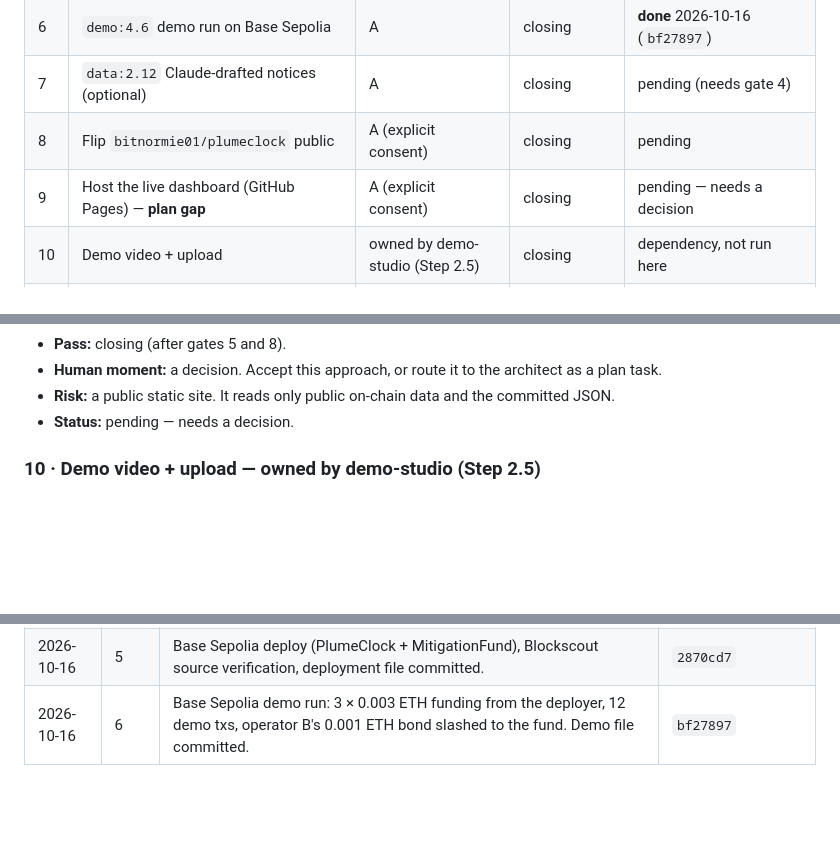
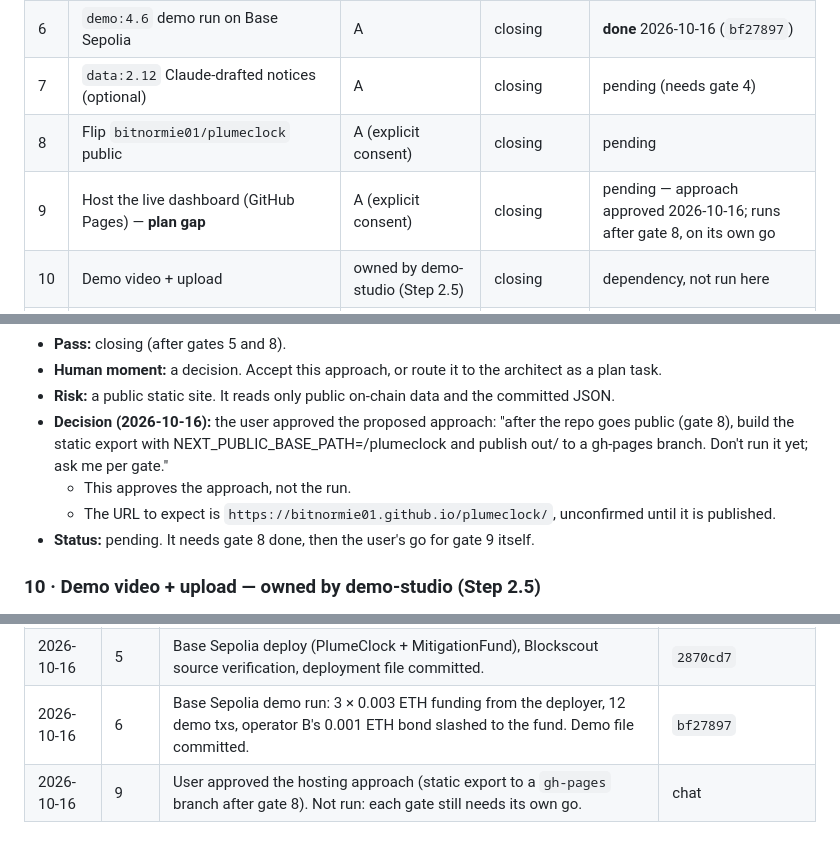
Before and after one commit to bitnormie01/plumeclock, a Markdown page: docs/gates/2026-10-15-gate-ledger.md, 3 parts joined by grey strips. Drawn GitHub-style; blank space fills up the shorter version.

Commit message:
docs: gate ledger, gate 9 approach approved (not run)
Co-Authored-By: Claude Opus 5.5 <noreply@anthropic.com>

```diff
--- a/docs/gates/2026-10-15-gate-ledger.md
+++ b/docs/gates/2026-10-15-gate-ledger.md
@@ -114,7 +114,7 @@ go in chat each time: approving an OAuth/SSO grant, and accepting terms or rules
 | 6 | `demo:4.6` demo run on Base Sepolia | A | closing | **done** 2026-10-16 (`bf27897`) |
 | 7 | `data:2.12` Claude-drafted notices (optional) | A | closing | pending (needs gate 4) |
 | 8 | Flip `bitnormie01/plumeclock` public | A (explicit consent) | closing | pending |
-| 9 | Host the live dashboard (GitHub Pages) — **plan gap** | A (explicit consent) | closing | pending — needs a decision |
+| 9 | Host the live dashboard (GitHub Pages) — **plan gap** | A (explicit consent) | closing | pending — approach approved 2026-10-16; runs after gate 8, on its own go |
 | 10 | Demo video + upload | owned by demo-studio (Step 2.5) | closing | dependency, not run here |
 | 11 | Fill the Devpost submission form (save as draft) | A (explicit consent) | closing | pending |
 | 12 | Press Submit on Devpost | C | closing | pending |
@@ -448,7 +448,13 @@ Batching is fine when named ("run gates 1–2"), but never assumed.
 - **Pass:** closing (after gates 5 and 8).
 - **Human moment:** a decision. Accept this approach, or route it to the architect as a plan task.
 - **Risk:** a public static site. It reads only public on-chain data and the committed JSON.
-- **Status:** pending — needs a decision.
+- **Decision (2026-10-16):** the user approved the proposed approach: "after the repo goes public
+  (gate 8), build the static export with NEXT_PUBLIC_BASE_PATH=/plumeclock and publish out/ to a
+  gh-pages branch. Don't run it yet; ask me per gate."
+  - This approves the approach, not the run.
+  - The URL to expect is `https://bitnormie01.github.io/plumeclock/`, unconfirmed until it is
+    published.
+- **Status:** pending. It needs gate 8 done, then the user's go for gate 9 itself.
 
 ### 10 · Demo video + upload — owned by demo-studio (Step 2.5)
 
@@ -530,3 +536,4 @@ Batching is fine when named ("run gates 1–2"), but never assumed.
 | 2026-10-15 | 3 | Devpost read-only check: not signed in (Log in / Sign up shown). No sign-in, no Join. | gate 3 evidence |
 | 2026-10-16 | 5 | Base Sepolia deploy (PlumeClock + MitigationFund), Blockscout source verification, deployment file committed. | `2870cd7` |
 | 2026-10-16 | 6 | Base Sepolia demo run: 3 × 0.003 ETH funding from the deployer, 12 demo txs, operator B's 0.001 ETH bond slashed to the fund. Demo file committed. | `bf27897` |
+| 2026-10-16 | 9 | User approved the hosting approach (static export to a `gh-pages` branch after gate 8). Not run: each gate still needs its own go. | chat |
```
